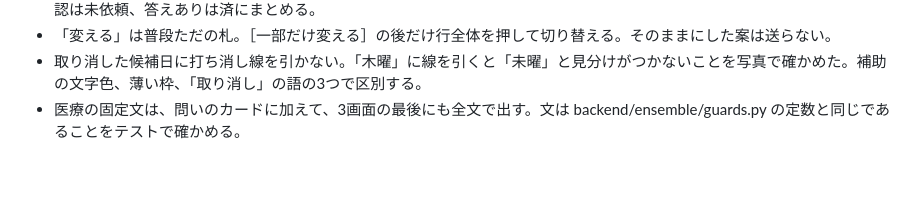
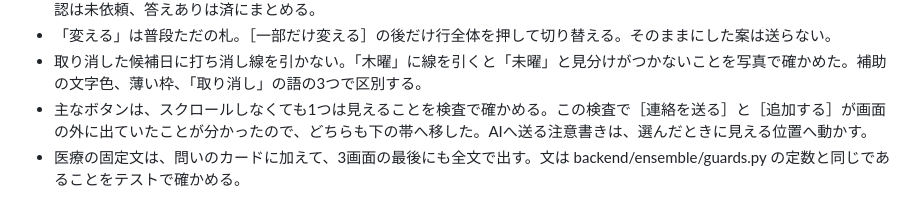
Before and after one commit to komasol50/ensemble, a Markdown page: decisions.md, the part around the change. Rendered like a GitHub page; blank space fills up the shorter version.

```diff
--- a/decisions.md
+++ b/decisions.md
@@ -89,4 +89,5 @@
 - 状態の語は 未依頼／返答待ち／返事あり／済 の4つ。返事の中身（引き受けた（夫）など）は語の隣に別に出す。質問の未確認は未依頼、答えありは済にまとめる。
 - 「変える」は普段ただの札。［一部だけ変える］の後だけ行全体を押して切り替える。そのままにした案は送らない。
 - 取り消した候補日に打ち消し線を引かない。「木曜」に線を引くと「未曜」と見分けがつかないことを写真で確かめた。補助の文字色、薄い枠、「取り消し」の語の3つで区別する。
+- 主なボタンは、スクロールしなくても1つは見えることを検査で確かめる。この検査で［連絡を送る］と［追加する］が画面の外に出ていたことが分かったので、どちらも下の帯へ移した。AIへ送る注意書きは、選んだときに見える位置へ動かす。
 - 医療の固定文は、問いのカードに加えて、3画面の最後にも全文で出す。文は backend/ensemble/guards.py の定数と同じであることをテストで確かめる。
```
Also changed, not shown: docs/devlog/2026-11-03.md (+4 -2 lines), docs/devlog/img/2026-11-03-design-decide.png, 4 other files.
